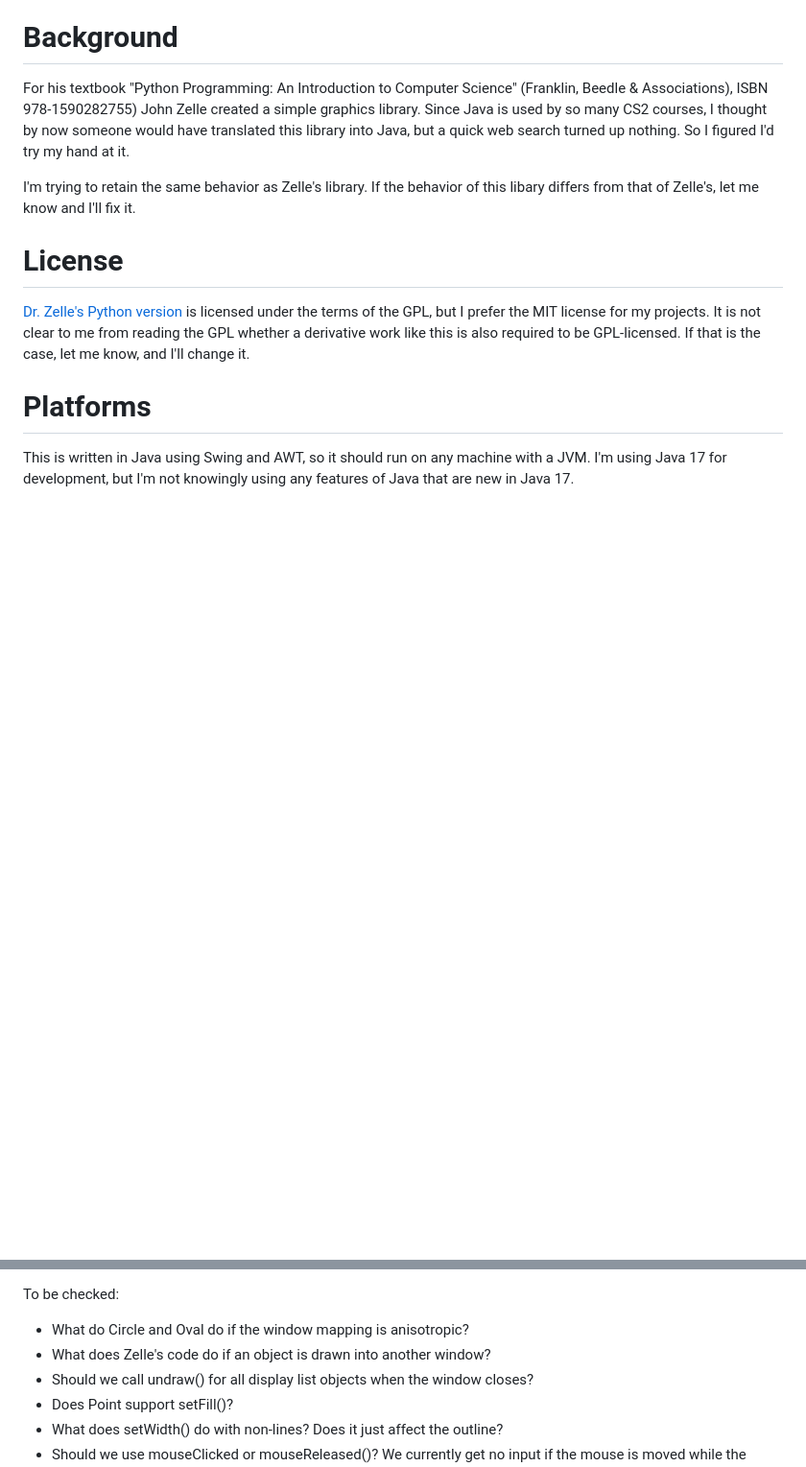
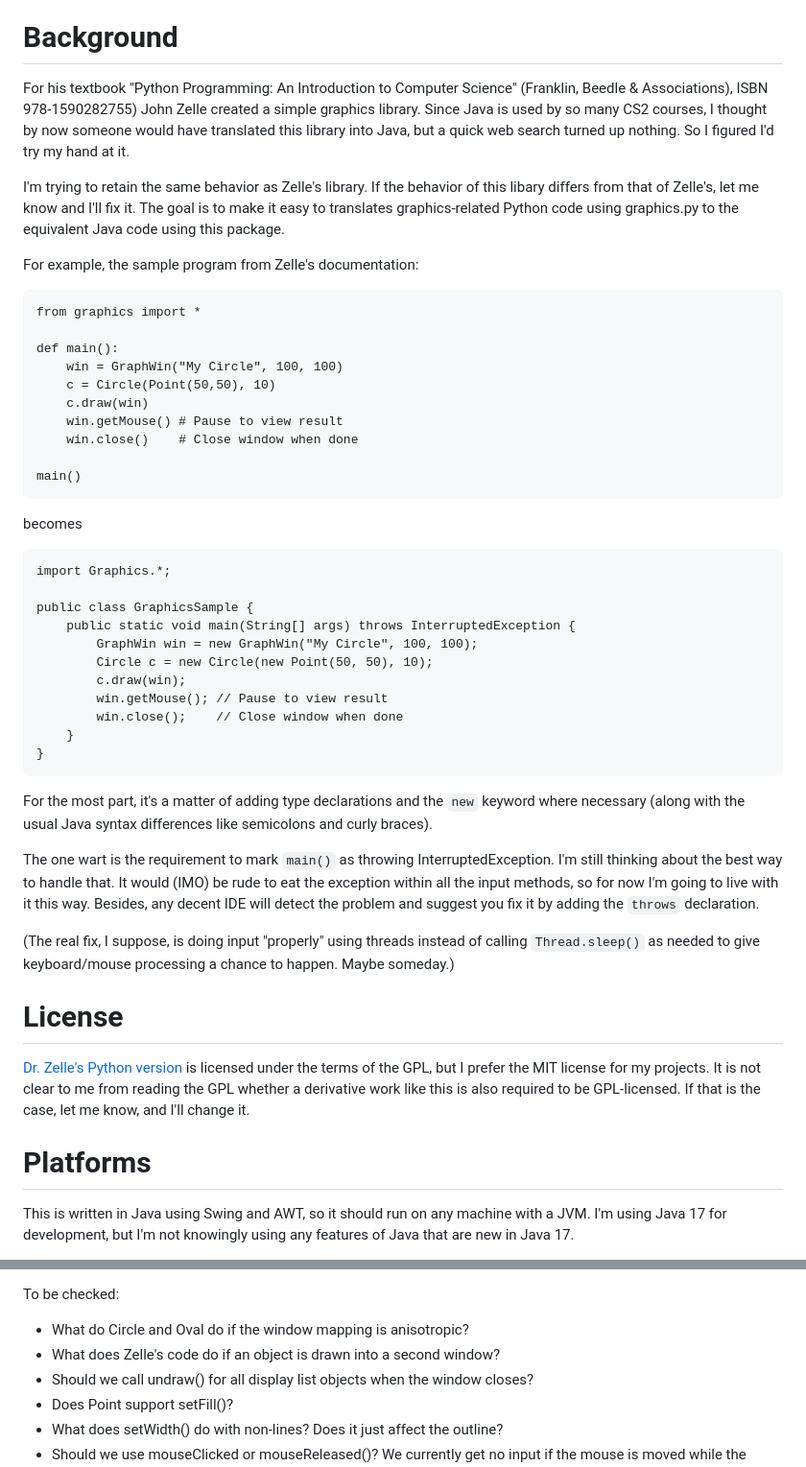
Before and after one commit to NormandaleWells/graphics, a Markdown page: README.md, 2 parts joined by grey strips. Shown at 96% size. GitHub-like rendering; blank space fills up the shorter version.

````diff
--- a/README.md
+++ b/README.md
@@ -13,6 +13,54 @@ So I figured I'd try my hand at it.
 I'm trying to retain the same behavior as Zelle's library.
 If the behavior of this libary differs from that of Zelle's,
 let me know and I'll fix it.
+The goal is to make it easy to translates graphics-related
+Python code using graphics.py to the equivalent Java code
+using this package.
+
+For example, the sample program from Zelle's documentation:
+```
+from graphics import *
+
+def main():
+    win = GraphWin("My Circle", 100, 100)
+    c = Circle(Point(50,50), 10)
+    c.draw(win)
+    win.getMouse() # Pause to view result
+    win.close()    # Close window when done
+
+main()
+```
+becomes
+```
+import Graphics.*;
+
+public class GraphicsSample {
+    public static void main(String[] args) throws InterruptedException {
+        GraphWin win = new GraphWin("My Circle", 100, 100);
+        Circle c = new Circle(new Point(50, 50), 10);
+        c.draw(win);
+        win.getMouse(); // Pause to view result
+        win.close();    // Close window when done
+    }
+}
+```
+For the most part, it's a matter of adding type declarations
+and the `new` keyword where necessary (along with the usual
+Java syntax differences like semicolons and curly braces).
+
+The one wart is the requirement to mark `main()` as throwing
+InterruptedException.
+I'm still thinking about the best way to handle that.
+It would (IMO) be rude to eat the exception
+within all the input methods,
+so for now I'm going to live with it this way.
+Besides, any decent IDE will detect the problem
+and suggest you fix it by adding the `throws` declaration.
+
+(The real fix, I suppose, is doing input "properly" using
+threads instead of calling `Thread.sleep()` as needed
+to give keyboard/mouse processing a chance to happen.
+Maybe someday.)
 
 # License
 [Dr. Zelle's Python version](http://mcsp.wartburg.edu/zelle/python)
@@ -87,7 +135,7 @@ Still unimplemented:
 
 To be checked:
 - What do Circle and Oval do if the window mapping is anisotropic?
-- What does Zelle's code do if an object is drawn into another window?
+- What does Zelle's code do if an object is drawn into a second window?
 - Should we call undraw() for all display list objects when the window closes?
 - Does Point support setFill()?
 - What does setWidth() do with non-lines?  Does it just affect the outline?
````
